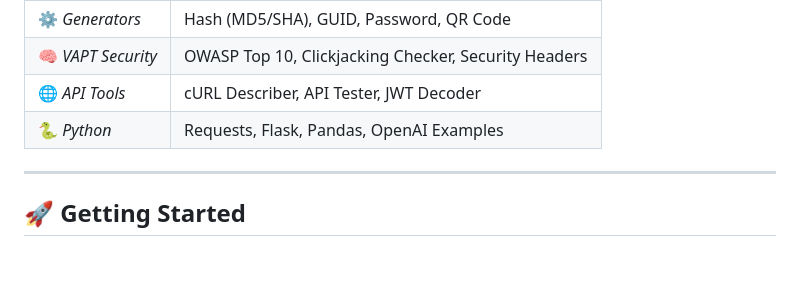
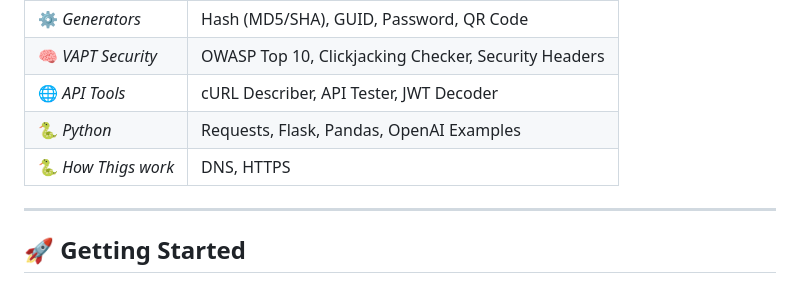
Before and after one commit to echobash/devdunia, a Markdown page: README.md, the part around the change. Rendered like a GitHub page; blank space fills up the shorter version.

```diff
--- a/README.md
+++ b/README.md
@@ -57,6 +57,8 @@ Perfect for JSON formatting, Base64 encoding, hash generation, password creation
 | 🧠 *VAPT Security* | OWASP Top 10, Clickjacking Checker, Security Headers |
 | 🌐 *API Tools* | cURL Describer, API Tester, JWT Decoder |
 | 🐍 *Python* | Requests, Flask, Pandas, OpenAI Examples |
+| 🐍 *How Thigs work* | DNS, HTTPS |
+
 
 ---
 
```
